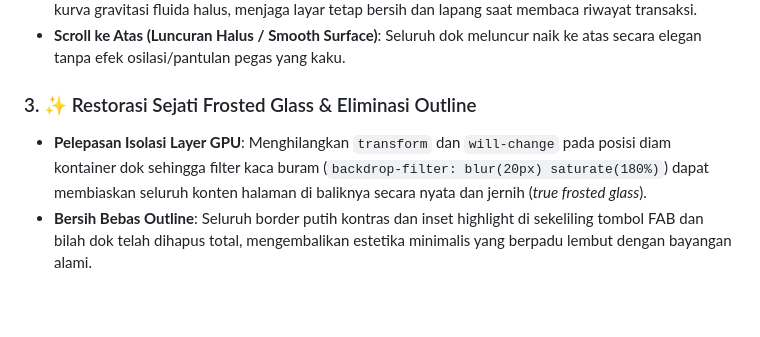
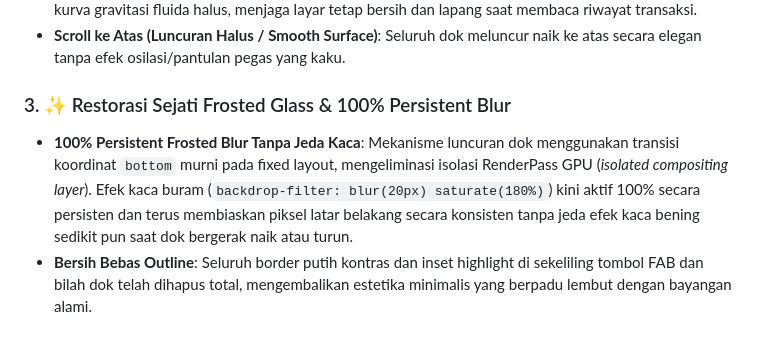
Before and after one commit to habielmaulanaaa-svg/dasbor-pribadi, a Markdown page: README.md, the part around the change. GitHub-like rendering; blank space fills up the shorter version.

Commit message:
docs: update README.md dengan rincian 100% persistent frosted blur tanpa jeda kaca

```diff
--- a/README.md
+++ b/README.md
@@ -31,8 +31,8 @@ Aplikasi manajemen keuangan, tabungan, impian, dan produktivitas pribadi all-in-
 - **Scroll ke Bawah (Menyelam / Submerge)**: Seluruh dok serempak menyelam ke bawah layar dengan kurva gravitasi fluida halus, menjaga layar tetap bersih dan lapang saat membaca riwayat transaksi.
 - **Scroll ke Atas (Luncuran Halus / Smooth Surface)**: Seluruh dok meluncur naik ke atas secara elegan tanpa efek osilasi/pantulan pegas yang kaku.
 
-### 3. ✨ Restorasi Sejati Frosted Glass & Eliminasi Outline
-- **Pelepasan Isolasi Layer GPU**: Menghilangkan `transform` dan `will-change` pada posisi diam kontainer dok sehingga filter kaca buram (`backdrop-filter: blur(20px) saturate(180%)`) dapat membiaskan seluruh konten halaman di baliknya secara nyata dan jernih (*true frosted glass*).
+### 3. ✨ Restorasi Sejati Frosted Glass & 100% Persistent Blur
+- **100% Persistent Frosted Blur Tanpa Jeda Kaca**: Mekanisme luncuran dok menggunakan transisi koordinat `bottom` murni pada fixed layout, mengeliminasi isolasi RenderPass GPU (*isolated compositing layer*). Efek kaca buram (`backdrop-filter: blur(20px) saturate(180%)`) kini aktif 100% secara persisten dan terus membiaskan piksel latar belakang secara konsisten tanpa jeda efek kaca bening sedikit pun saat dok bergerak naik atau turun.
 - **Bersih Bebas Outline**: Seluruh border putih kontras dan inset highlight di sekeliling tombol FAB dan bilah dok telah dihapus total, mengembalikan estetika minimalis yang berpadu lembut dengan bayangan alami.
 
 ### 4. 💧 Saklar Liquid Glass Waktu Pembuatan Tugas
```
